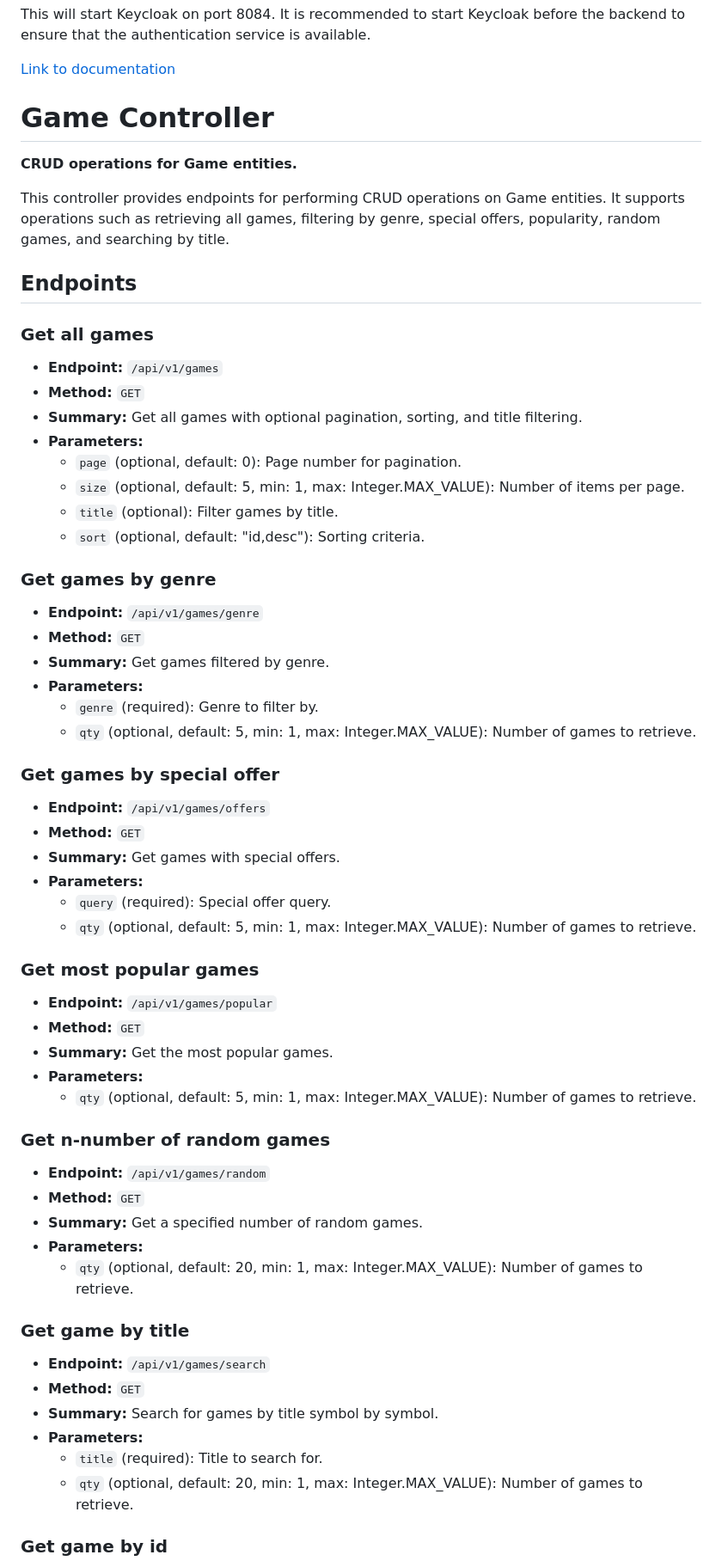
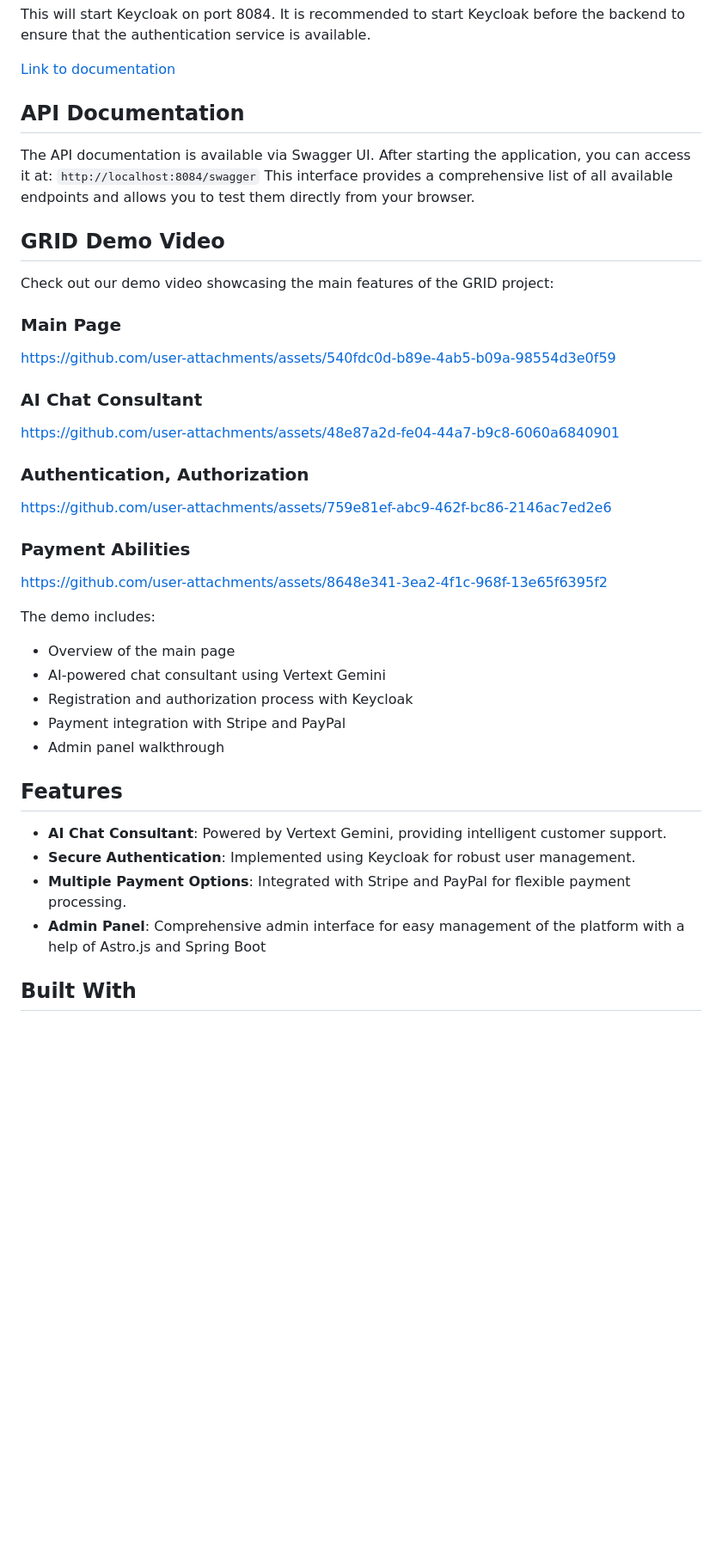
Before and after one commit to GRID-Game-Store/GRID-Ecommerce-Backend, a Markdown page: README.md, the part around the change printed below. Shown: that part at 86% size. Rendered like a GitHub page; blank space fills up the shorter version.

````diff
--- a/README.md
+++ b/README.md
@@ -54,67 +54,46 @@ It is recommended to start Keycloak before the backend to ensure that the authen
 
 [Link to documentation](https://github.com/GRID-Game-Store/documentation/tree/main/backend)
 
-# Game Controller
+## API Documentation
 
-**CRUD operations for Game entities.**
+The API documentation is available via Swagger UI. After starting the application, you can access it at:
+```http://localhost:8084/swagger```
+This interface provides a comprehensive list of all available endpoints and allows you to test them directly from your browser.
 
-This controller provides endpoints for performing CRUD operations on Game entities. It supports operations such as retrieving all games, filtering by genre, special offers, popularity, random games, and searching by title.
+## GRID Demo Video
 
-## Endpoints
+Check out our demo video showcasing the main features of the GRID project:
 
-### Get all games
+### Main Page
 
-- **Endpoint:** `/api/v1/games`
-- **Method:** `GET`
-- **Summary:** Get all games with optional pagination, sorting, and title filtering.
-- **Parameters:**
-  - `page` (optional, default: 0): Page number for pagination.
-  - `size` (optional, default: 5, min: 1, max: Integer.MAX_VALUE): Number of items per page.
-  - `title` (optional): Filter games by title.
-  - `sort` (optional, default: "id,desc"): Sorting criteria.
+https://github.com/user-attachments/assets/540fdc0d-b89e-4ab5-b09a-98554d3e0f59
 
-### Get games by genre
+### AI Chat Consultant
 
-- **Endpoint:** `/api/v1/games/genre`
-- **Method:** `GET`
-- **Summary:** Get games filtered by genre.
-- **Parameters:**
-  - `genre` (required): Genre to filter by.
-  - `qty` (optional, default: 5, min: 1, max: Integer.MAX_VALUE): Number of games to retrieve.
+https://github.com/user-attachments/assets/48e87a2d-fe04-44a7-b9c8-6060a6840901
 
-### Get games by special offer
+### Authentication, Authorization
 
-- **Endpoint:** `/api/v1/games/offers`
-- **Method:** `GET`
-- **Summary:** Get games with special offers.
-- **Parameters:**
-  - `query` (required): Special offer query.
-  - `qty` (optional, default: 5, min: 1, max: Integer.MAX_VALUE): Number of games to retrieve.
+https://github.com/user-attachments/assets/759e81ef-abc9-462f-bc86-2146ac7ed2e6
 
-### Get most popular games
+### Payment Abilities
 
-- **Endpoint:** `/api/v1/games/popular`
-- **Method:** `GET`
-- **Summary:** Get the most popular games.
-- **Parameters:**
-  - `qty` (optional, default: 5, min: 1, max: Integer.MAX_VALUE): Number of games to retrieve.
+https://github.com/user-attachments/assets/8648e341-3ea2-4f1c-968f-13e65f6395f2
 
-### Get n-number of random games
 
-- **Endpoint:** `/api/v1/games/random`
-- **Method:** `GET`
-- **Summary:** Get a specified number of random games.
-- **Parameters:**
-  - `qty` (optional, default: 20, min: 1, max: Integer.MAX_VALUE): Number of games to retrieve.
+The demo includes:
+- Overview of the main page
+- AI-powered chat consultant using Vertext Gemini
+- Registration and authorization process with Keycloak
+- Payment integration with Stripe and PayPal
+- Admin panel walkthrough
 
-### Get game by title
+## Features
 
-- **Endpoint:** `/api/v1/games/search`
-- **Method:** `GET`
-- **Summary:** Search for games by title symbol by symbol.
-- **Parameters:**
-  - `title` (required): Title to search for.
-  - `qty` (optional, default: 20, min: 1, max: Integer.MAX_VALUE): Number of games to retrieve.
+- **AI Chat Consultant**: Powered by Vertext Gemini, providing intelligent customer support.
+- **Secure Authentication**: Implemented using Keycloak for robust user management.
+- **Multiple Payment Options**: Integrated with Stripe and PayPal for flexible payment processing.
+- **Admin Panel**: Comprehensive admin interface for easy management of the platform with a help of Astro.js and Spring Boot
 
-### Get game by id
+## Built With
 
````
Also changed, not shown: other parts of README.md (+8 -29 lines).
